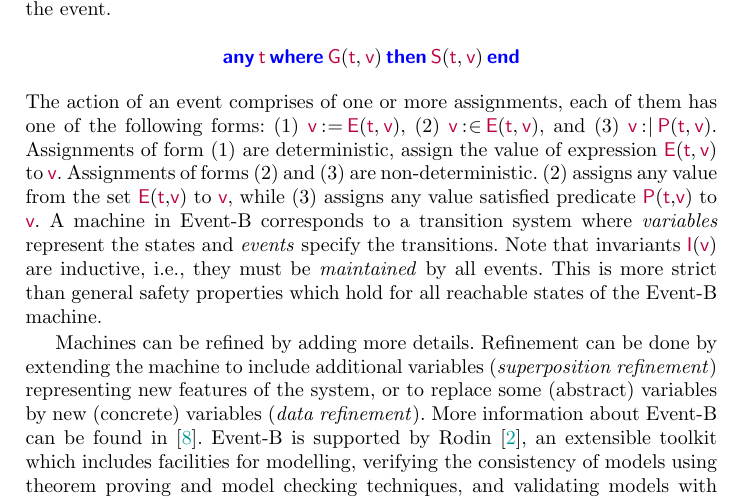
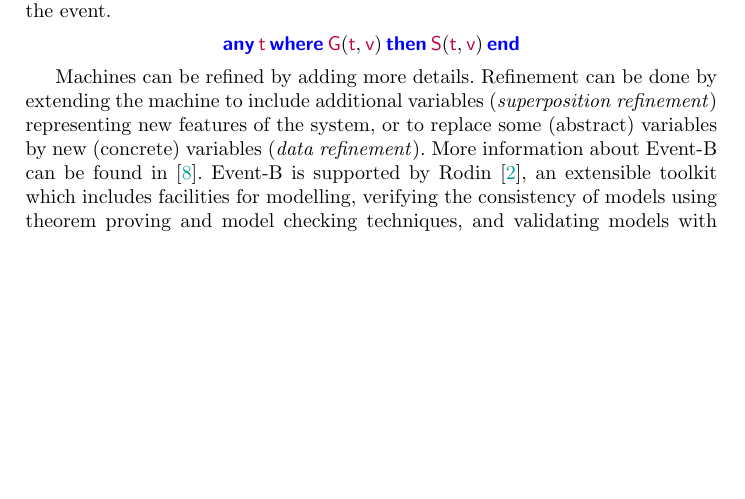
Before and after one commit to kmorris3/rodin_scxml_plugin, a LaTeX paper (manuscripts/FTSCS2018/SCXMLREF.tex, which reads manuscripts/FTSCS2018/sections/background_eventb.tex): part of page 4 of 17, cut so that both start at the same text, the shorter picture padded with empty space. Compiled offline with pdfLaTeX.

Commit message:
remove unnecessary detail on event-b

```diff
--- a/manuscripts/FTSCS2018/sections/background_eventb.tex
+++ b/manuscripts/FTSCS2018/sections/background_eventb.tex
@@ -21,10 +21,10 @@ formal model.  An \EventB model contains two parts: \emph{contexts} and \emph{ma
 %   |begin S(v) end|
 % %& \inlineevent{\Be}{}{}{}{}{S(\Bv)}~.
 % \end{center}
-The action of an event comprises of one or more assignments, each of them has one of the following forms: (1) |v := E(t, v)|, (2) |v :: E(t, v)|, and (3) |v :∣ P(t, v)|.  Assignments of form (1) are deterministic, assign the value of expression |E(t, v)| to |v|.  Assignments of forms (2) and (3) are non-deterministic. (2) assigns any value from the set |E(t,v)| to |v|, while (3) assigns any value satisfied predicate |P(t,v)| to |v|.
-A machine in \EventB corresponds to a transition system
-where \emph{variables} represent the states and \emph{events} specify
-the transitions.  Note that invariants |I(v)| are inductive, i.e., they must be \emph{maintained} by all events. This is more strict than general safety properties which hold for all reachable states of the \EventB machine.
+%The action of an event comprises of one or more assignments, each of them has one of the following forms: (1) |v := E(t, v)|, (2) |v :: E(t, v)|, and (3) |v :∣ P(t, v)|.  Assignments of form (1) are deterministic, assign the value of expression |E(t, v)| to |v|.  Assignments of forms (2) and (3) are non-deterministic. (2) assigns any value from the set |E(t,v)| to |v|, while (3) assigns any value satisfied predicate |P(t,v)| to |v|.
+%A machine in \EventB corresponds to a transition system
+%where \emph{variables} represent the states and \emph{events} specify
+%the transitions.  Note that invariants |I(v)| are inductive, i.e., they must be \emph{maintained} by all events. This is more strict than general safety properties which hold for all reachable states of the \EventB machine.
 % This is also the difference between verifying the consistency of \EventB machines using theorem proving and model checking (e.g., \PROB) techniques: model checkers explore all reachable states of the system while interpreting the invariants as safety properties.
 
 Machines can be refined by adding more details.  Refinement can be done by extending the machine to include additional variables (\emph{superposition refinement}) representing new features of the system, or to replace some (abstract) variables by new (concrete) variables (\emph{data refinement}).  More information about \EventB can be found in~\cite{hoang13:_introd_event_b_model_method}.  \EventB is supported by \Rodin~\cite{abrial10:_rodin}, an extensible toolkit which includes facilities for modelling, verifying the consistency of models using theorem proving and model checking techniques, and validating models with simulation-based approaches.
```
